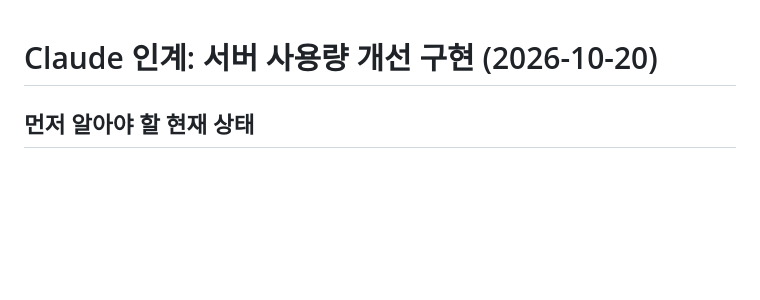
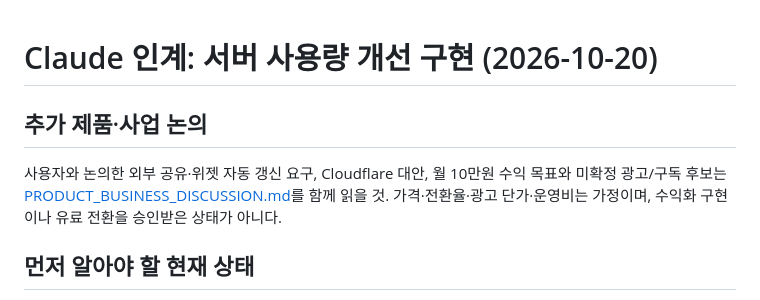
Before and after one commit to leecornell0131-ux/babylog, a Markdown page: docs/CLAUDE_SYNC_HANDOFF.md, the part around the change. Drawn GitHub-style; blank space fills up the shorter version.

Commit message:
docs: preserve product sync and monetization discussion

```diff
--- a/docs/CLAUDE_SYNC_HANDOFF.md
+++ b/docs/CLAUDE_SYNC_HANDOFF.md
@@ -1,4 +1,8 @@
 # Claude 인계: 서버 사용량 개선 구현 (2026-10-20)
+
+## 추가 제품·사업 논의
+
+사용자와 논의한 외부 공유·위젯 자동 갱신 요구, Cloudflare 대안, 월 10만원 수익 목표와 미확정 광고/구독 후보는 [PRODUCT_BUSINESS_DISCUSSION.md](PRODUCT_BUSINESS_DISCUSSION.md)를 함께 읽을 것. 가격·전환율·광고 단가·운영비는 가정이며, 수익화 구현이나 유료 전환을 승인받은 상태가 아니다.
 
 ## 먼저 알아야 할 현재 상태
 
```
Also changed, not shown: docs/PRODUCT_BUSINESS_DISCUSSION.md (added, +101 -0 lines).
